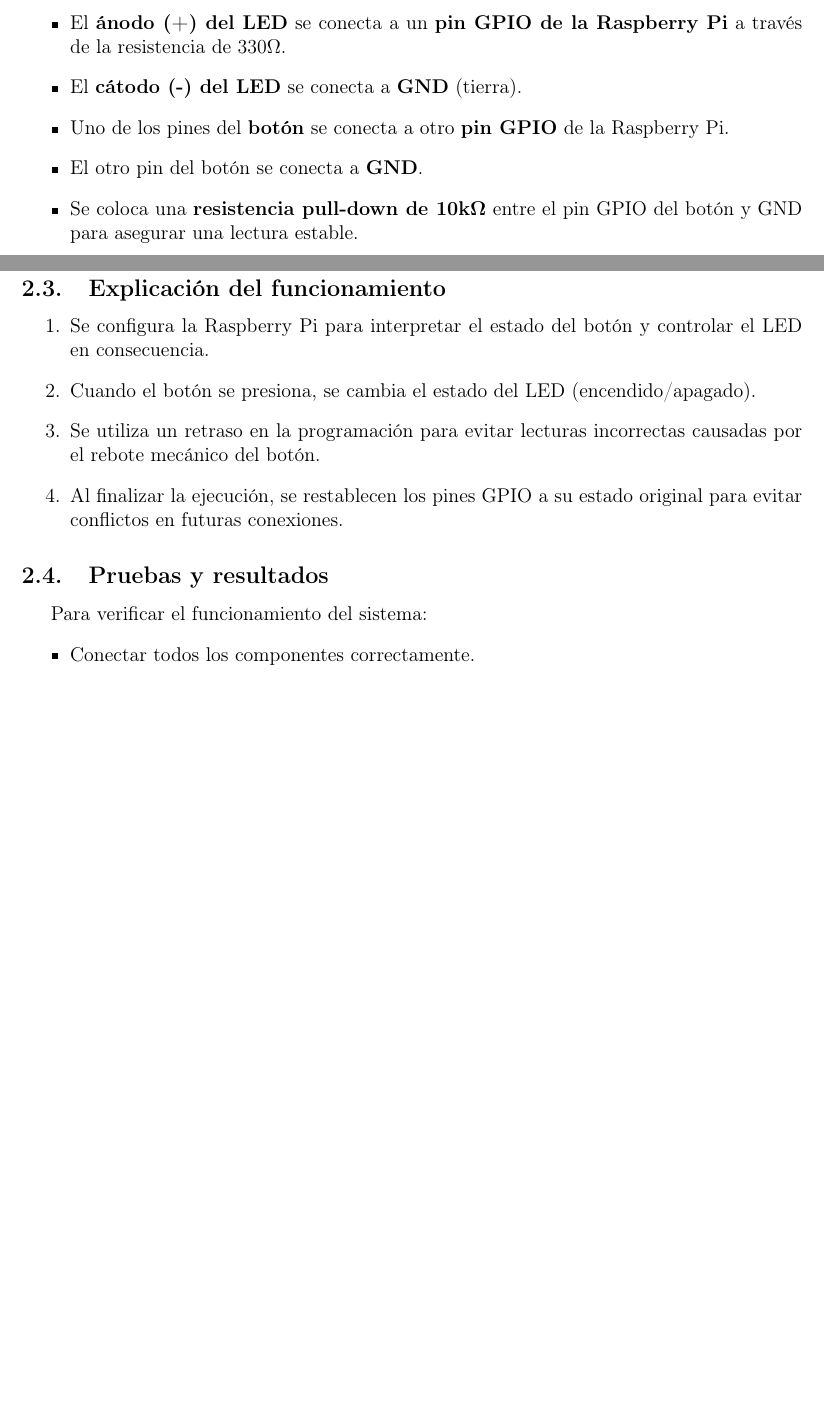
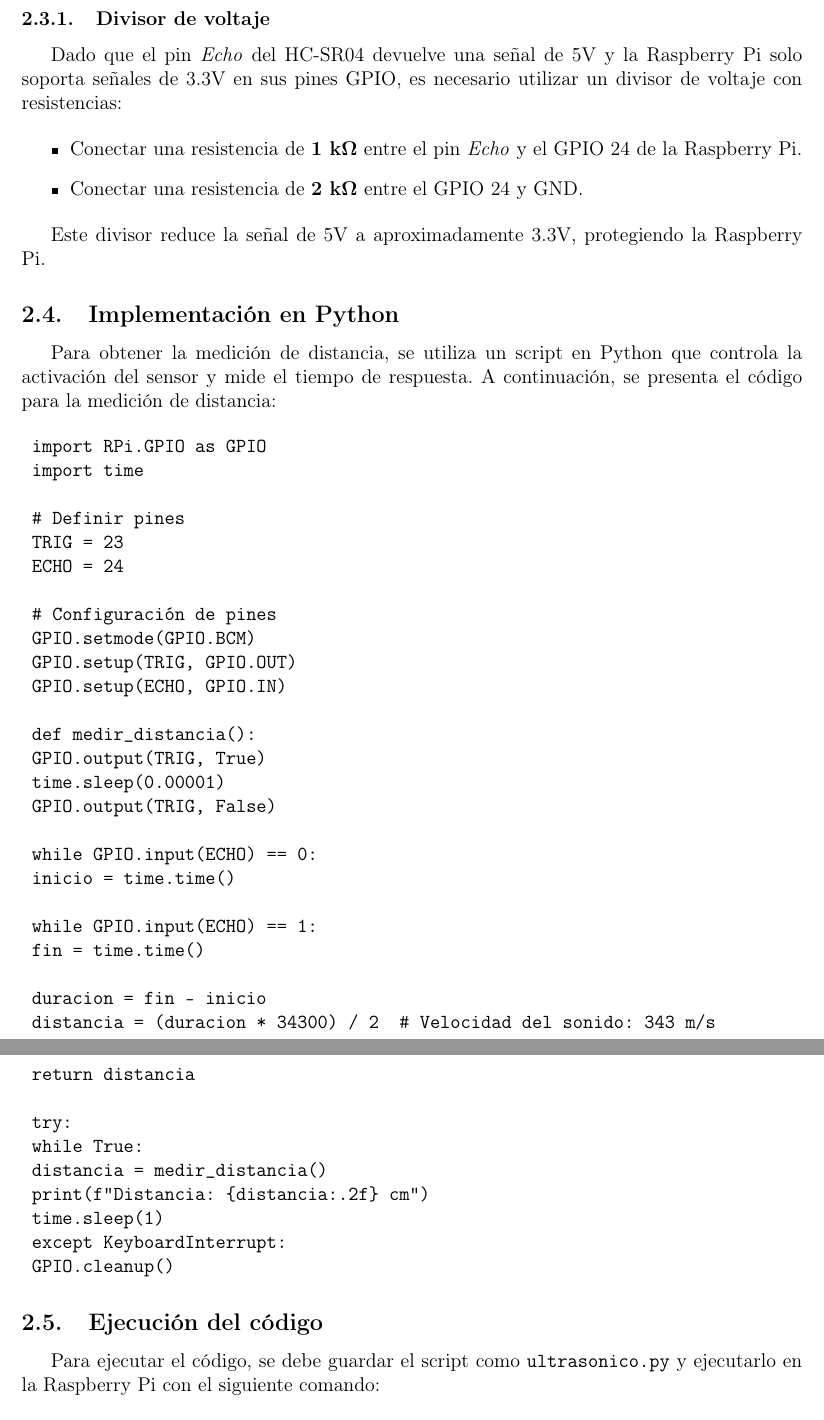
Before and after one commit to Mario-S-M/reportes-iot, a LaTeX paper (main.tex, which reads sections/desarrollo.tex): two parts of pages 3 and 4 of 5 before the commit and two parts of pages 4 and 5 of 10 after it, joined at a grey line, cut at the place of the change, the shorter picture padded with empty space. Compiled offline with pdfLaTeX.

Commit message:
Reporte Práctica 3 Sensor Ultrasónico

```diff
--- a/main.tex
+++ b/main.tex
@@ -70,7 +70,7 @@
 
 \fancyfoot[L]{%
 	\small
-	Tarea 1
+	Tarea 2
 
 	\vspace{0.1cm}
 
@@ -79,7 +79,7 @@
 
 \fancyfoot[R]{%
 	\small
-	\textbf{Encendido y Apagado Led Button}%
+	\textbf{Sensor Ultrasonico}%
 }
 
 % Definir comando para citas
--- a/sections/desarrollo.tex
+++ b/sections/desarrollo.tex
@@ -18,6 +24 @@ La conexión de los componentes se realizará de la siguiente manera:
 \begin{itemize}
-	\item El \textbf{ánodo (+) del LED} se conecta a un \textbf{pin GPIO de la Raspberry Pi} a través de la resistencia de 330\textohm.
-	\item El \textbf{cátodo (-) del LED} se conecta a \textbf{GND} (tierra).
-	\item Uno de los pines del \textbf{botón} se conecta a otro \textbf{pin GPIO} de la Raspberry Pi.
-	\item El otro pin del botón se conecta a \textbf{GND}.
-	\item Se coloca una \textbf{resistencia pull-down de 10k\textohm} entre el pin GPIO del botón y GND para asegurar una lectura estable.
@@ -24,22 +29,55 @@ La conexión de los componentes se realizará de la siguiente manera:
 \end{itemize}
 
-\subsection{Explicación del funcionamiento}
-\begin{enumerate}
-	\item Se configura la Raspberry Pi para interpretar el estado del botón y controlar el LED en consecuencia.
-	\item Cuando el botón se presiona, se cambia el estado del LED (encendido/apagado).
-	\item Se utiliza un retraso en la programación para evitar lecturas incorrectas causadas por el rebote mecánico del botón.
-	\item Al finalizar la ejecución, se restablecen los pines GPIO a su estado original para evitar conflictos en futuras conexiones.
-\end{enumerate}
+\subsubsection{Divisor de voltaje}
+Dado que el pin \textit{Echo} del HC-SR04 devuelve una señal de 5V y la Raspberry Pi solo soporta señales de 3.3V en sus pines GPIO, es necesario utilizar un divisor de voltaje con resistencias:
 
-\subsection{Pruebas y resultados}
-Para verificar el funcionamiento del sistema:
 \begin{itemize}
-	\item Conectar todos los componentes correctamente.
-	\item Ejecutar el programa en la Raspberry Pi.
-	\item Pulsar el botón y observar cómo el LED cambia de estado (se enciende o apaga con cada pulsación).
+	\item Conectar una resistencia de \textbf{1 k\textohm{}} entre el pin \textit{Echo} y el GPIO 24 de la Raspberry Pi.
+	\item Conectar una resistencia de \textbf{2 k\textohm{}} entre el GPIO 24 y GND.
 \end{itemize}
 
-Si el LED no responde correctamente, se deben revisar las conexiones y asegurarse de que las resistencias estén en su lugar.
+Este divisor reduce la señal de 5V a aproximadamente 3.3V, protegiendo la Raspberry Pi.
 
-\subsection{Aplicaciones y mejoras}
-Este sistema básico puede extenderse con diversas mejoras, como:
+\subsection{Implementación en Python}
+Para obtener la medición de distancia, se utiliza un script en Python que controla la activación del sensor y mide el tiempo de respuesta. A continuación, se presenta el código para la medición de distancia:
+
+\begin{verbatim}
+	import RPi.GPIO as GPIO
+	import time
+
+	# Definir pines
+	TRIG = 23
+	ECHO = 24
+
+	# Configuración de pines
+	GPIO.setmode(GPIO.BCM)
+	GPIO.setup(TRIG, GPIO.OUT)
+	GPIO.setup(ECHO, GPIO.IN)
+
+	def medir_distancia():
+	GPIO.output(TRIG, True)
+	time.sleep(0.00001)
+	GPIO.output(TRIG, False)
+
+	while GPIO.input(ECHO) == 0:
+	inicio = time.time()
+
+	while GPIO.input(ECHO) == 1:
+	fin = time.time()
+
+	duracion = fin - inicio
+	distancia = (duracion * 34300) / 2  # Velocidad del sonido: 343 m/s
+
+	return distancia
+
+	try:
+	while True:
+	distancia = medir_distancia()
+	print(f"Distancia: {distancia:.2f} cm")
+	time.sleep(1)
+	except KeyboardInterrupt:
+	GPIO.cleanup()
+\end{verbatim}
+
+\subsection{Ejecución del código}
+Para ejecutar el código, se debe guardar el script como \texttt{ultrasonico.py} y ejecutarlo en la Raspberry Pi con el siguiente comando:
```
Also changed, not shown: sections/conclusion.tex (+4 -2 lines), sections/introduccion.tex (+5 -4 lines), sections/portada.tex (+3 -3 lines), imagenes/foto1.jpg (added), imagenes/foto2.jpg (added), imagenes/foto3.jpg (added), imagenes/m1.png (deleted), imagenes/m2.png (deleted), imagenes/m3.png (deleted), imagenes/terminal.png (added), main.tex (2 more changed lines), sections/desarrollo.tex (76 more changed lines).
